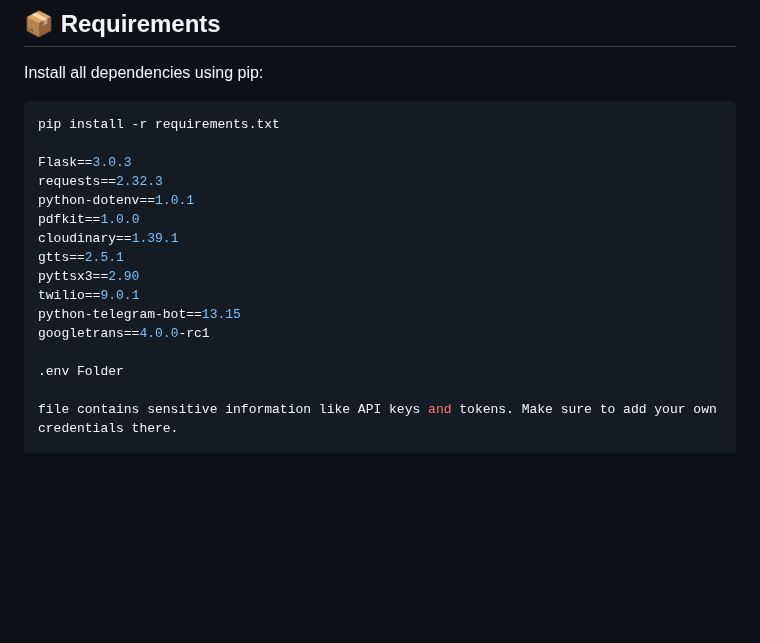
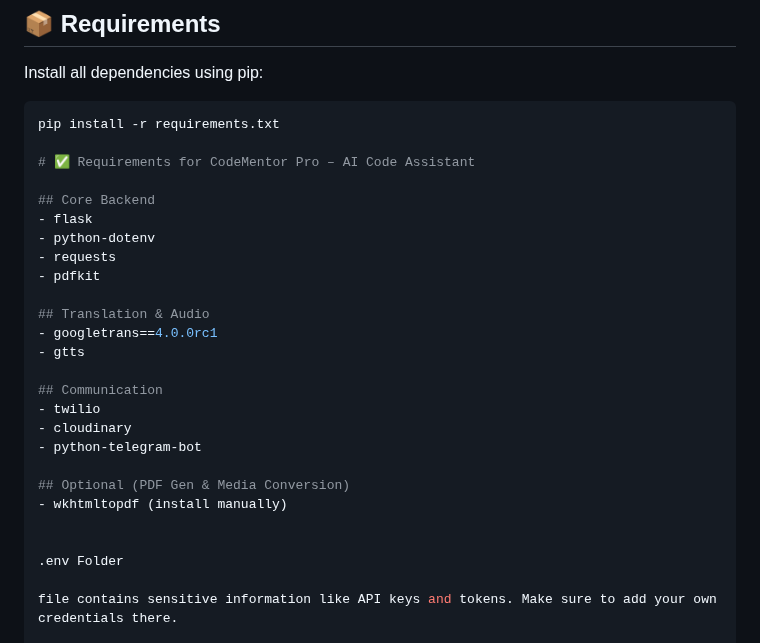
Before and after one commit to aryan-Patel-web/CodeMentor-Pro-AI_Assistant, a Markdown page: Readme.md, the part around the change. Drawn GitHub-style; blank space fills up the shorter version.

````diff
--- a/Readme.md
+++ b/Readme.md
@@ -54,16 +54,26 @@ Install all dependencies using pip:
 ```bash
 pip install -r requirements.txt
 
-Flask==3.0.3
-requests==2.32.3
-python-dotenv==1.0.1
-pdfkit==1.0.0
-cloudinary==1.39.1
-gtts==2.5.1
-pyttsx3==2.90
-twilio==9.0.1
-python-telegram-bot==13.15
-googletrans==4.0.0-rc1
+# ✅ Requirements for CodeMentor Pro – AI Code Assistant
+
+## Core Backend
+- flask
+- python-dotenv
+- requests
+- pdfkit
+
+## Translation & Audio
+- googletrans==4.0.0rc1
+- gtts
+
+## Communication
+- twilio
+- cloudinary
+- python-telegram-bot
+
+## Optional (PDF Gen & Media Conversion)
+- wkhtmltopdf (install manually)
+
 
 .env Folder
 
````
